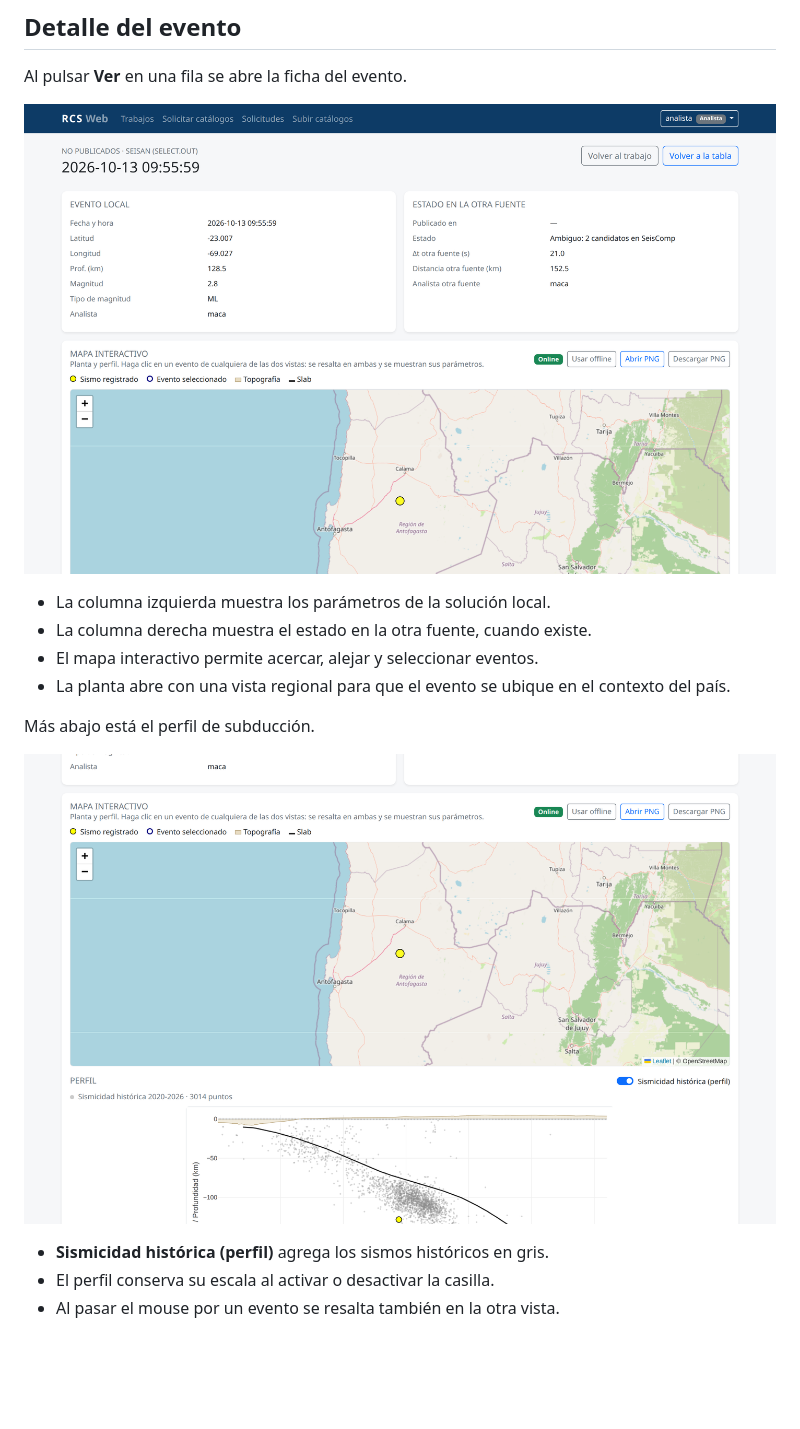
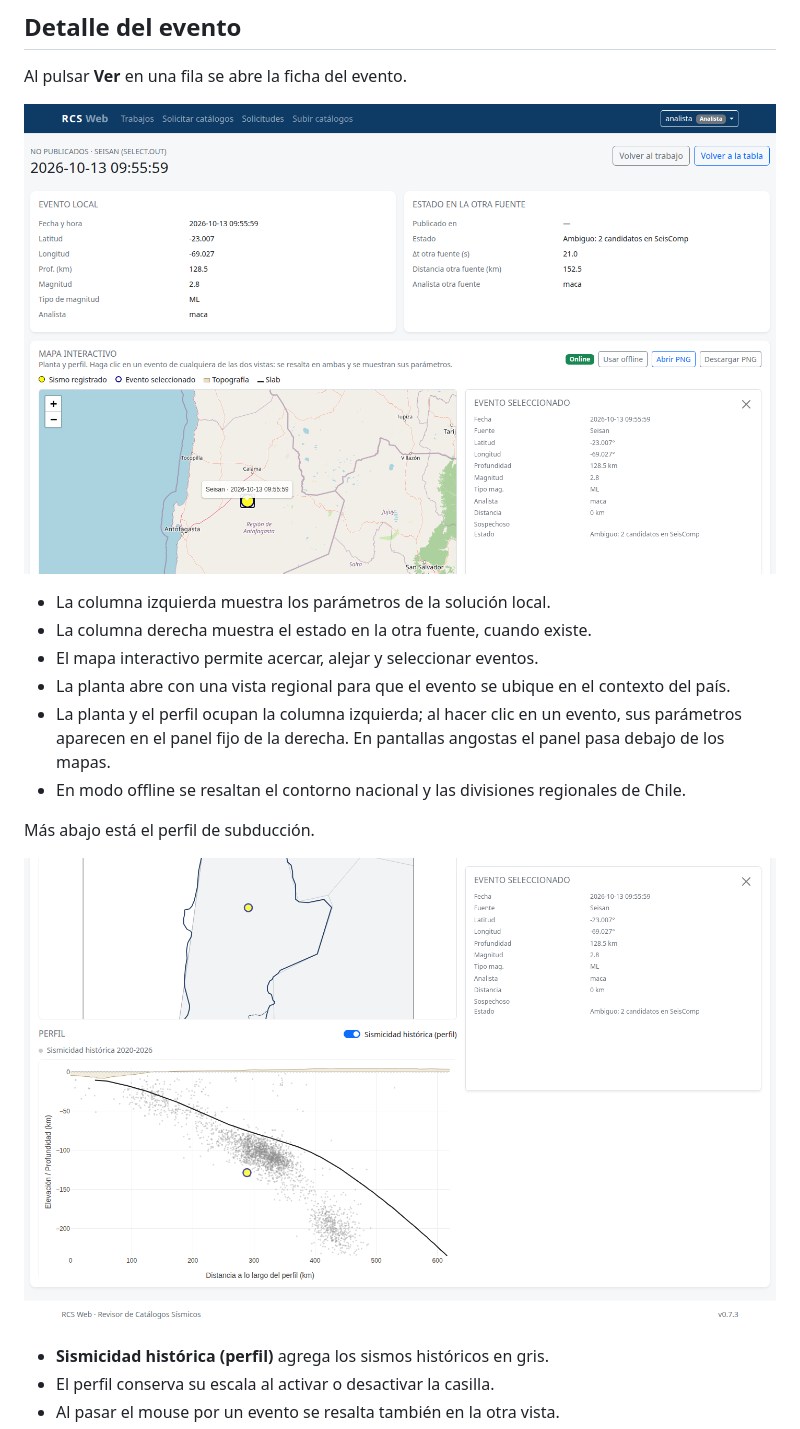
Before and after one commit to HARZUNAB/rcsweb, a Markdown page: docs/manual_usuario.md, the part around the change. GitHub-like rendering; pictures changed too: docs/img/detalle.png, docs/img/detalle_perfil.png; blank space fills up the shorter version.

```diff
--- a/docs/manual_usuario.md
+++ b/docs/manual_usuario.md
@@ -136,6 +136,11 @@ Al pulsar **Ver** en una fila se abre la ficha del evento.
 - El mapa interactivo permite acercar, alejar y seleccionar eventos.
 - La planta abre con una vista regional para que el evento se ubique en el
   contexto del país.
+- La planta y el perfil ocupan la columna izquierda; al hacer clic en un evento,
+  sus parámetros aparecen en el panel fijo de la derecha. En pantallas angostas
+  el panel pasa debajo de los mapas.
+- En modo offline se resaltan el contorno nacional y las divisiones regionales
+  de Chile.
 
 Más abajo está el perfil de subducción.
 
```
Also changed, not shown: docs/manual_tecnico.md (+7 -0 lines), docs/img/paneles_grupo.png, 11 other files.
